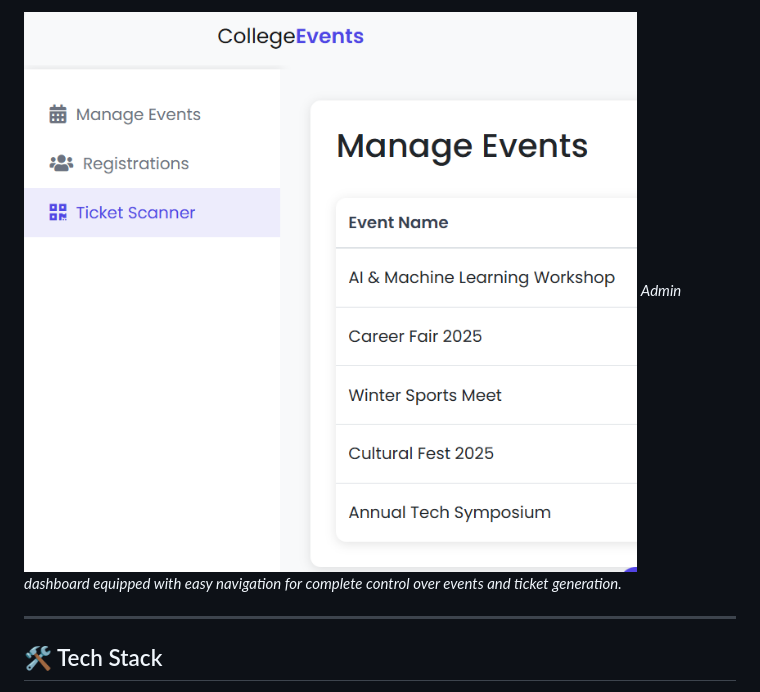
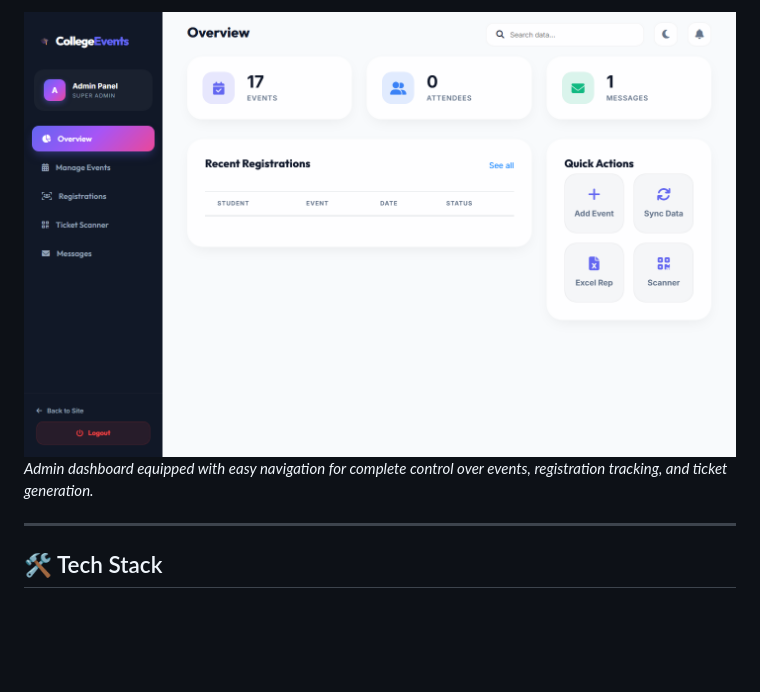
Before and after one commit to Pratik-techh/College-Event-Management-System, a Markdown page: README.md, the part around one of its changes. Rendered like a GitHub page; pictures changed too: screenshots/admin_navigation.png; blank space fills up the shorter version.

```diff
--- a/README.md
+++ b/README.md
@@ -60,5 +60,5 @@ Managing college events—from technical symposiums and coding hackathons to cul
 ![Admin Panel](screenshots/admin_navigation.png)
-*Admin dashboard equipped with easy navigation for complete control over events and ticket generation.*
+*Admin dashboard equipped with easy navigation for complete control over events, registration tracking, and ticket generation.*
 
 ---
 
```
Also changed, not shown: other parts of README.md (+7 -7 lines), screenshots/completed_events.png, screenshots/featured_events.png, screenshots/homepage.png.
